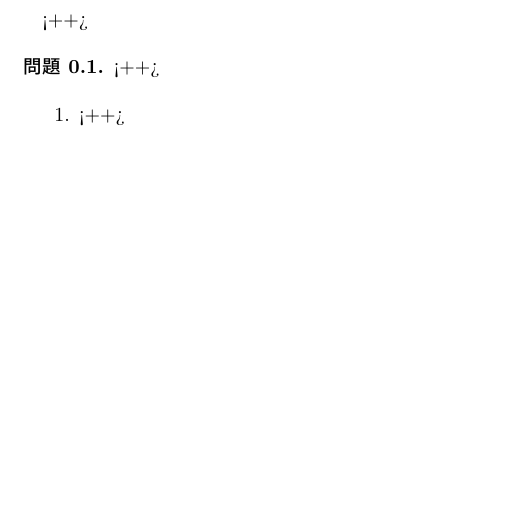
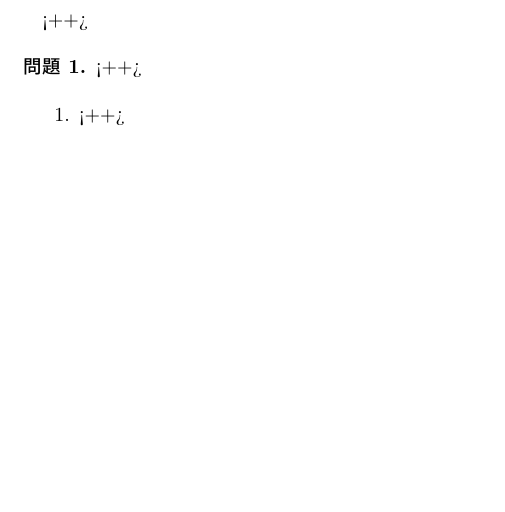
Before and after one commit to DoG-peer/math, a LaTeX document (template/template.tex): part of the page, cut so that both start at the same text. Compiled offline with upLaTeX and dvipdfmx.

Commit message:
fix typo

```diff
--- a/template/template.tex
+++ b/template/template.tex
@@ -9,7 +9,7 @@
 
 \theoremstyle{definition}
 \numberwithin{equation}{section}
-\newtheorem{prob}{問題}[section]
+\newtheorem{prob}[section]{問題}
 
 \newcommand{\midbar}{\ \middle| \ }
 
```
